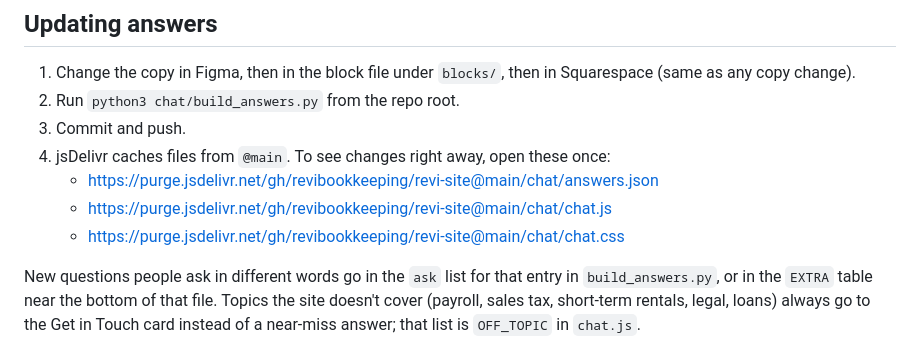
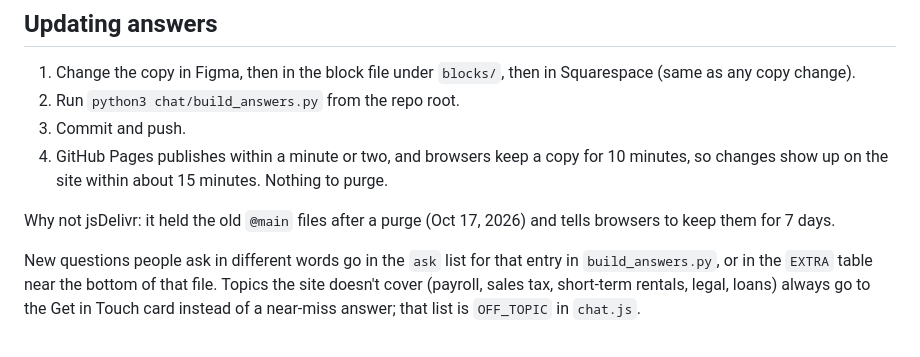
Before and after one commit to revibookkeeping/revi-site, a Markdown page: chat/README.md, the part around one of its changes. GitHub-like rendering.

Commit message:
Ask REVI: serve from GitHub Pages instead of jsDelivr
Co-Authored-By: Claude Opus 5.5 <noreply@anthropic.com>
Claude-Session: https://claude.ai/code/session_014g75EArDAXJ37CV5S3fThR

```diff
--- a/chat/README.md
+++ b/chat/README.md
@@ -44,10 +44,10 @@ Delete the line from Code Injection. Nothing else depends on it.
 1. Change the copy in Figma, then in the block file under `blocks/`, then in Squarespace (same as any copy change).
 2. Run `python3 chat/build_answers.py` from the repo root.
 3. Commit and push.
-4. jsDelivr caches files from `@main`. To see changes right away, open these once:
-   - https://purge.jsdelivr.net/gh/revibookkeeping/revi-site@main/chat/answers.json
-   - https://purge.jsdelivr.net/gh/revibookkeeping/revi-site@main/chat/chat.js
-   - https://purge.jsdelivr.net/gh/revibookkeeping/revi-site@main/chat/chat.css
+4. GitHub Pages publishes within a minute or two, and browsers keep a copy for 10 minutes, so changes show up
+   on the site within about 15 minutes. Nothing to purge.
+
+Why not jsDelivr: it held the old `@main` files after a purge (Oct 17, 2026) and tells browsers to keep them for 7 days.
 
 New questions people ask in different words go in the `ask` list for that entry in `build_answers.py`,
 or in the `EXTRA` table near the bottom of that file.
```
Also changed, not shown: other parts of chat/README.md (+1 -1 lines).
